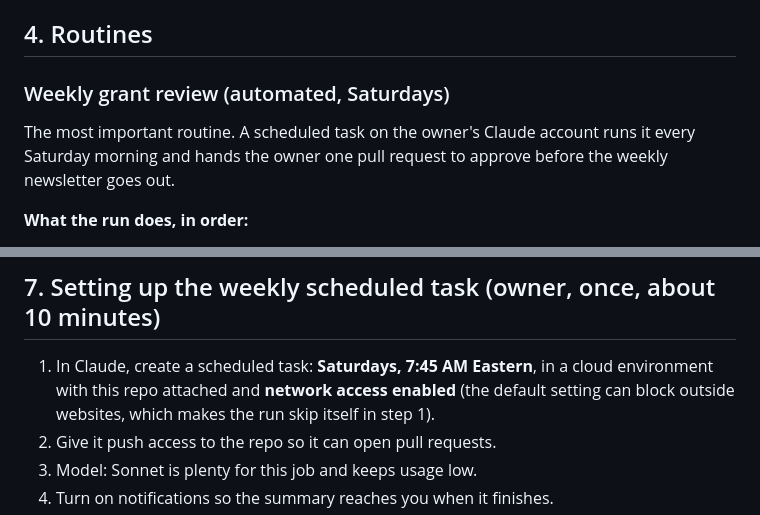
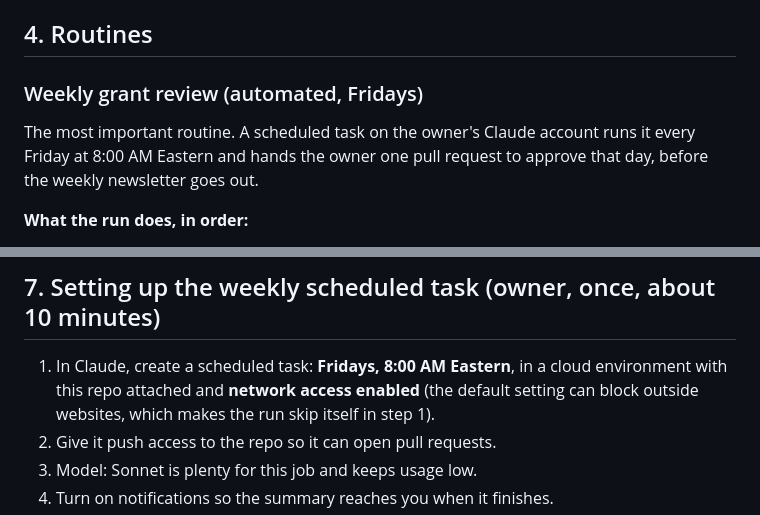
Before and after one commit to mmasten49/startup-resource-hub, a Markdown page: HANDOFF-NOTES.md, 2 parts joined by grey strips. GitHub-like rendering.

Commit message:
Move the weekly grant review to Fridays at 8 AM Eastern
Gives the owner time to approve the pull request before the newsletter.

Co-Authored-By: Claude Opus 5.5 <noreply@anthropic.com>
Claude-Session: https://claude.ai/code/session_01Gq2mmYSSU4unJ2e5Guu9qa

```diff
--- a/HANDOFF-NOTES.md
+++ b/HANDOFF-NOTES.md
@@ -61,9 +61,9 @@ Lower stakes, lighter bar: the link opens the actual guide or tool (not a homepa
 
 ## 4. Routines
 
-### Weekly grant review (automated, Saturdays)
+### Weekly grant review (automated, Fridays)
 
-The most important routine. A scheduled task on the owner's Claude account runs it every Saturday morning and hands the owner one pull request to approve before the weekly newsletter goes out.
+The most important routine. A scheduled task on the owner's Claude account runs it every Friday at 8:00 AM Eastern and hands the owner one pull request to approve that day, before the weekly newsletter goes out.
 
 **What the run does, in order:**
 1. **Network check first.** Open three known-good official pages (sbir.gov, seed.nih.gov, sba.gov). If they don't load, the session can't reach websites: stop, change nothing, and report "weekly review skipped: no web access". Never mark a grant closed because its page wouldn't load.
@@ -136,7 +136,7 @@ Setup still to do (in this order):
 
 ## 7. Setting up the weekly scheduled task (owner, once, about 10 minutes)
 
-1. In Claude, create a scheduled task: **Saturdays, 7:45 AM Eastern**, in a cloud environment with this repo attached and **network access enabled** (the default setting can block outside websites, which makes the run skip itself in step 1).
+1. In Claude, create a scheduled task: **Fridays, 8:00 AM Eastern**, in a cloud environment with this repo attached and **network access enabled** (the default setting can block outside websites, which makes the run skip itself in step 1).
 2. Give it push access to the repo so it can open pull requests.
 3. Model: Sonnet is plenty for this job and keeps usage low.
 4. Turn on notifications so the summary reaches you when it finishes.
```
